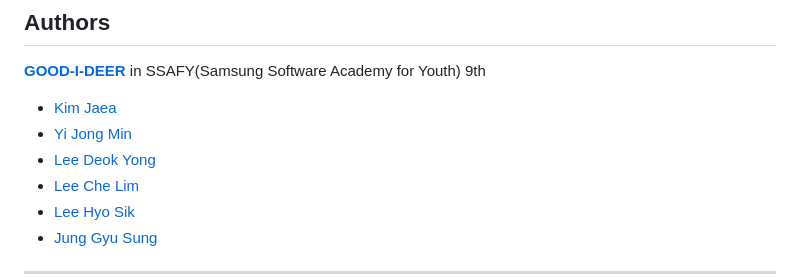
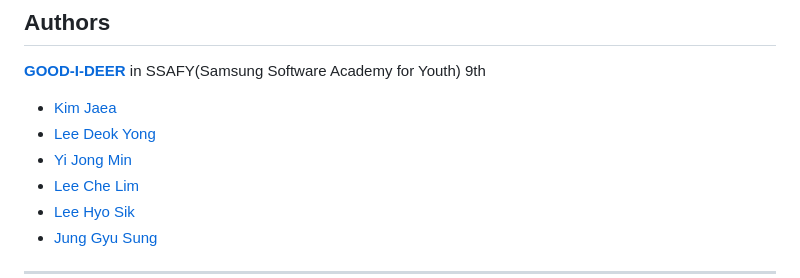
Before and after one commit to GOOD-I-DEER/node-red-contrib-vision-ai, a Markdown page: README.md, the part around the change. Drawn GitHub-style.

Commit message:
update examples and README

```diff
--- a/README.md
+++ b/README.md
@@ -111,8 +111,8 @@ Use [GitHub Issues](https://github.com/GOOD-I-DEER/node-red-contrib-vision-ai/is
 [**GOOD-I-DEER**](https://github.com/GOOD-I-DEER) in SSAFY(Samsung Software Academy for Youth) 9th
 
 - [Kim Jaea](https://github.com/kimjaea)
+- [Lee Deok Yong](https://github.com/Gitgloo)
 - [Yi Jong Min](https://github.com/chickennight)
-- [Lee Deok Yong](https://github.com/Gitgloo)
 - [Lee Che Lim](https://github.com/leecr1215)
 - [Lee Hyo Sik](https://github.com/hy06ix)
 - [Jung Gyu Sung](https://github.com/ramaking)
```
